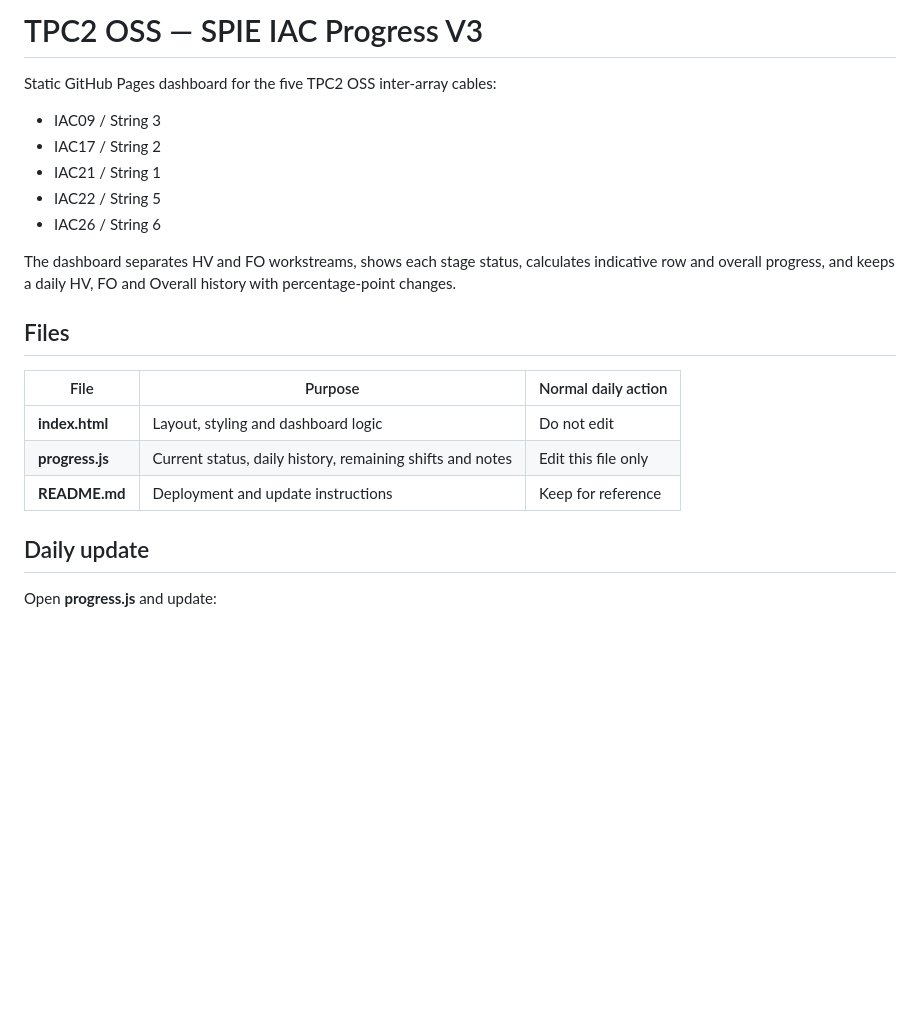
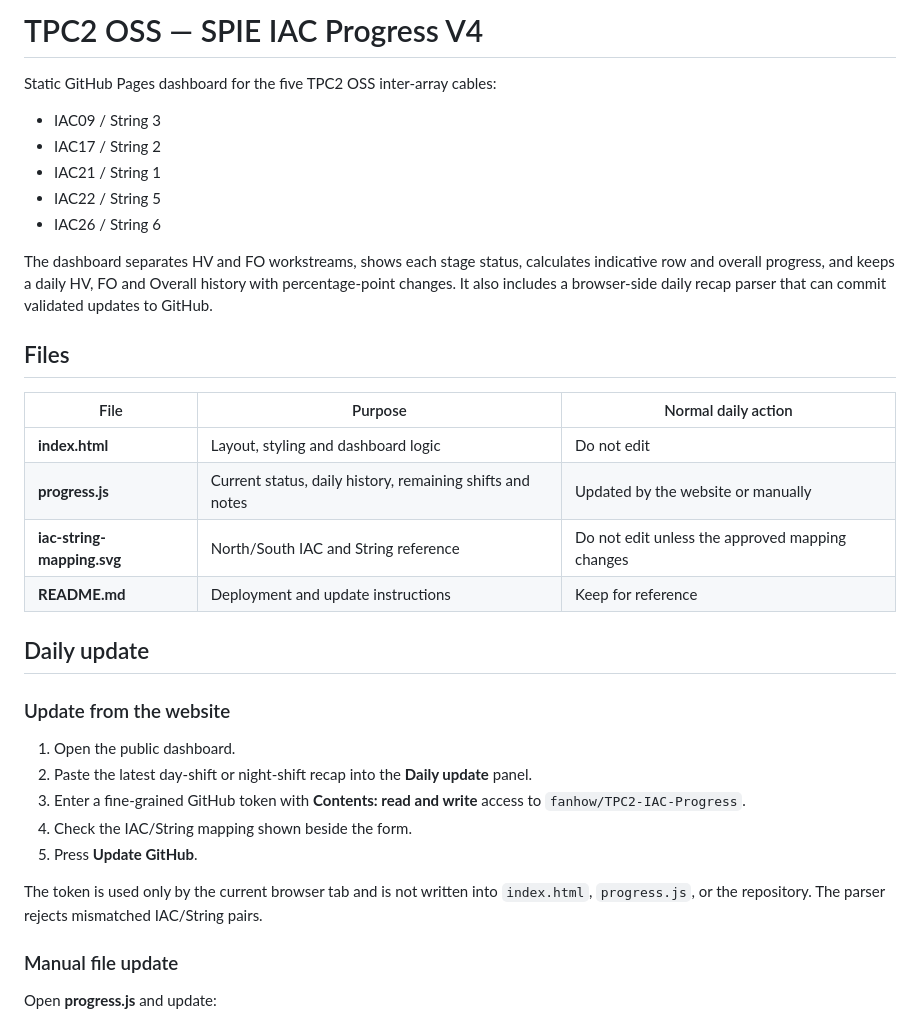
Before and after one commit to fanhow/TPC2-IAC-Progress, a Markdown page: README.md, the part around the change. Drawn GitHub-style; blank space fills up the shorter version.

Commit message:
Document website daily update workflow

```diff
--- a/README.md
+++ b/README.md
@@ -1,4 +1,4 @@
-# TPC2 OSS — SPIE IAC Progress V3
+# TPC2 OSS — SPIE IAC Progress V4
 
 Static GitHub Pages dashboard for the five TPC2 OSS inter-array cables:
 
@@ -8,17 +8,30 @@ Static GitHub Pages dashboard for the five TPC2 OSS inter-array cables:
 - IAC22 / String 5
 - IAC26 / String 6
 
-The dashboard separates HV and FO workstreams, shows each stage status, calculates indicative row and overall progress, and keeps a daily HV, FO and Overall history with percentage-point changes.
+The dashboard separates HV and FO workstreams, shows each stage status, calculates indicative row and overall progress, and keeps a daily HV, FO and Overall history with percentage-point changes. It also includes a browser-side daily recap parser that can commit validated updates to GitHub.
 
 ## Files
 
 | File | Purpose | Normal daily action |
 |---|---|---|
 | **index.html** | Layout, styling and dashboard logic | Do not edit |
-| **progress.js** | Current status, daily history, remaining shifts and notes | Edit this file only |
+| **progress.js** | Current status, daily history, remaining shifts and notes | Updated by the website or manually |
+| **iac-string-mapping.svg** | North/South IAC and String reference | Do not edit unless the approved mapping changes |
 | **README.md** | Deployment and update instructions | Keep for reference |
 
 ## Daily update
+
+### Update from the website
+
+1. Open the public dashboard.
+2. Paste the latest day-shift or night-shift recap into the **Daily update** panel.
+3. Enter a fine-grained GitHub token with **Contents: read and write** access to `fanhow/TPC2-IAC-Progress`.
+4. Check the IAC/String mapping shown beside the form.
+5. Press **Update GitHub**.
+
+The token is used only by the current browser tab and is not written into `index.html`, `progress.js`, or the repository. The parser rejects mismatched IAC/String pairs.
+
+### Manual file update
 
 Open **progress.js** and update:
 
```
